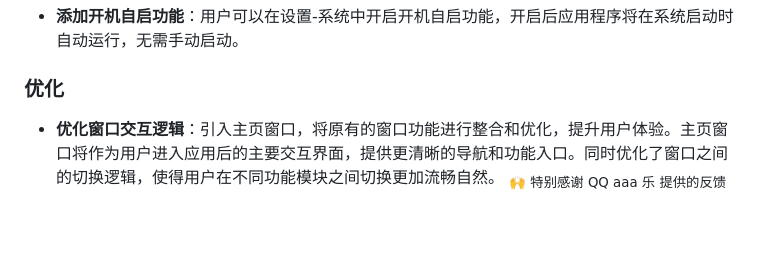
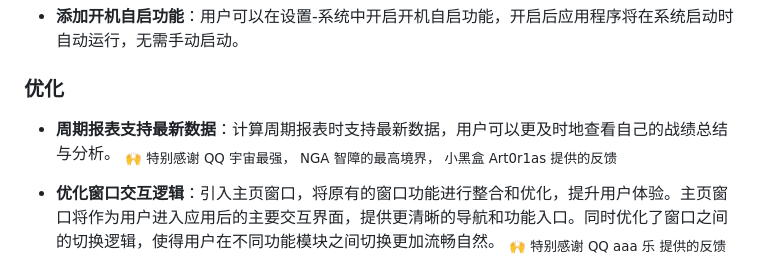
Before and after one commit to RengarLee/sf6_scouter, a Markdown page: CHANGELOG.md, the part around the change. Rendered like a GitHub page; blank space fills up the shorter version.

Commit message:
docs: add

```diff
--- a/CHANGELOG.md
+++ b/CHANGELOG.md
@@ -15,6 +15,10 @@ and this project adheres to [Semantic Versioning](https://semver.org/spec/v2.0.0
 - **添加开机自启功能**：用户可以在设置-系统中开启开机自启功能，开启后应用程序将在系统启动时自动运行，无需手动启动。
 
 ### 优化
+
+- **周期报表支持最新数据**：计算周期报表时支持最新数据，用户可以更及时地查看自己的战绩总结与分析。
+  <sub>🙌 特别感谢 QQ 宇宙最强， NGA 智障的最高境界， 小黑盒 Art0r1as 提供的反馈</sub>
+
 - **优化窗口交互逻辑**：引入主页窗口，将原有的窗口功能进行整合和优化，提升用户体验。主页窗口将作为用户进入应用后的主要交互界面，提供更清晰的导航和功能入口。同时优化了窗口之间的切换逻辑，使得用户在不同功能模块之间切换更加流畅自然。
   <sub>🙌 特别感谢 QQ aaa 乐 提供的反馈</sub>
 
```
